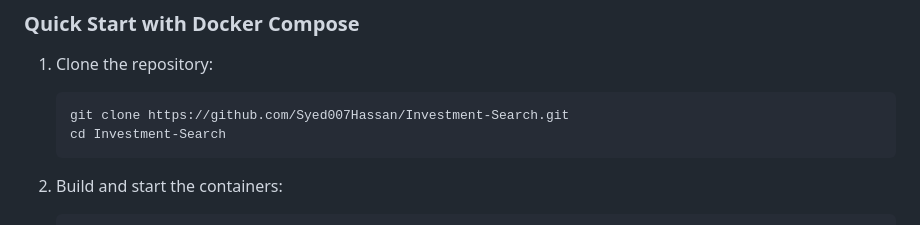
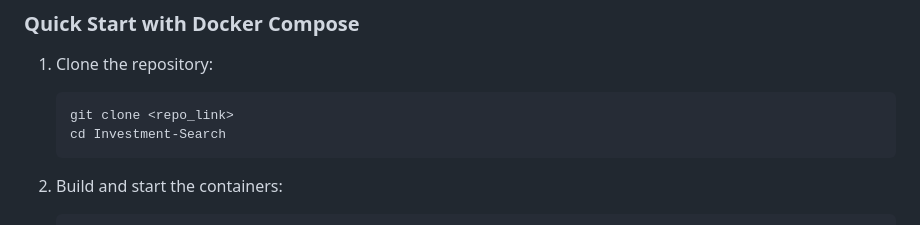
Before and after one commit to Syed007Hassan/Investment-Search, a Markdown page: README.md, the part around the change. GitHub-like rendering.

Commit message:
Removed repo link from clone

````diff
--- a/README.md
+++ b/README.md
@@ -180,7 +180,7 @@ curl -s http://localhost:8081/rank \
 1. Clone the repository:
 
    ```bash
-   git clone https://github.com/Syed007Hassan/Investment-Search.git
+   git clone <repo_link>
    cd Investment-Search
    ```
 
````
